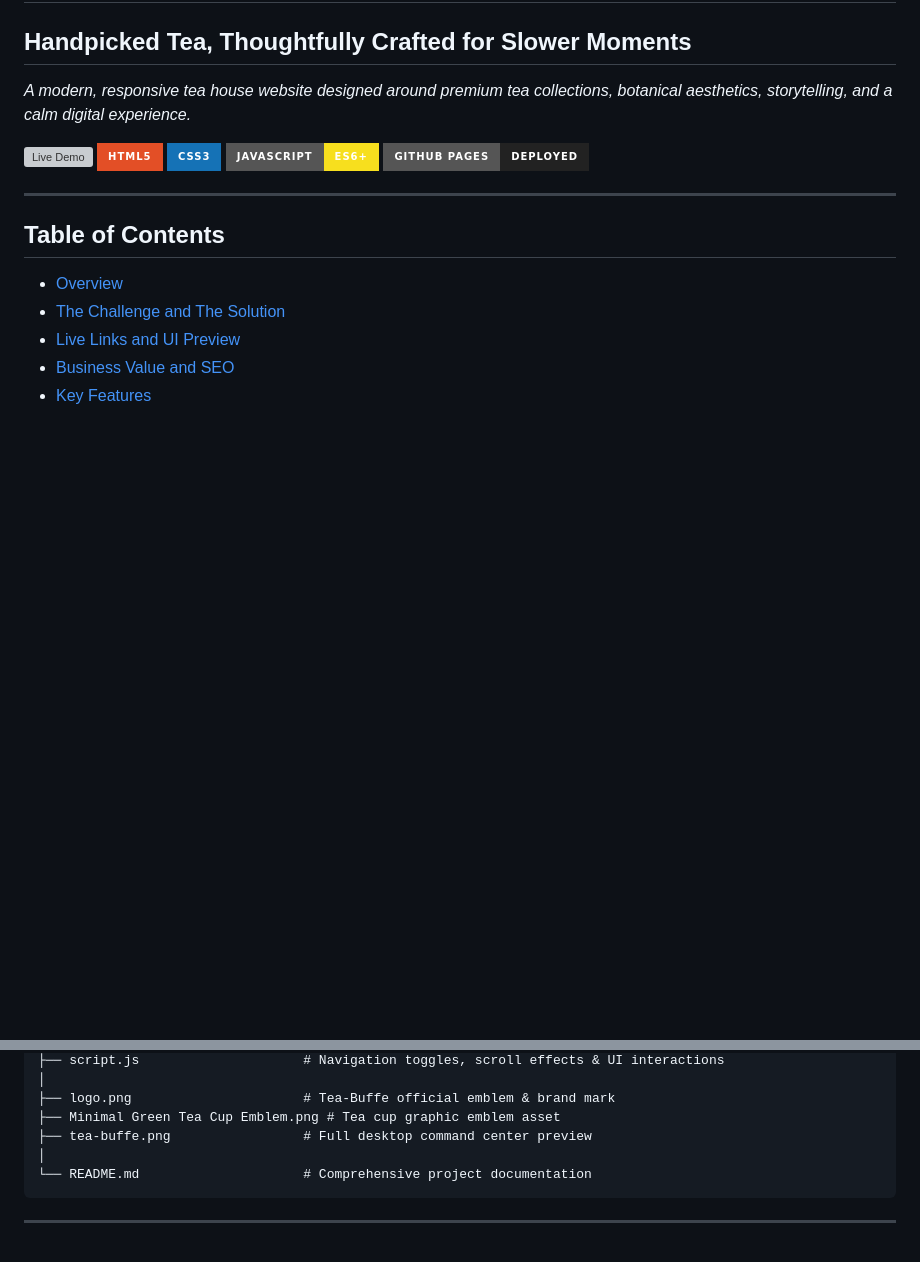
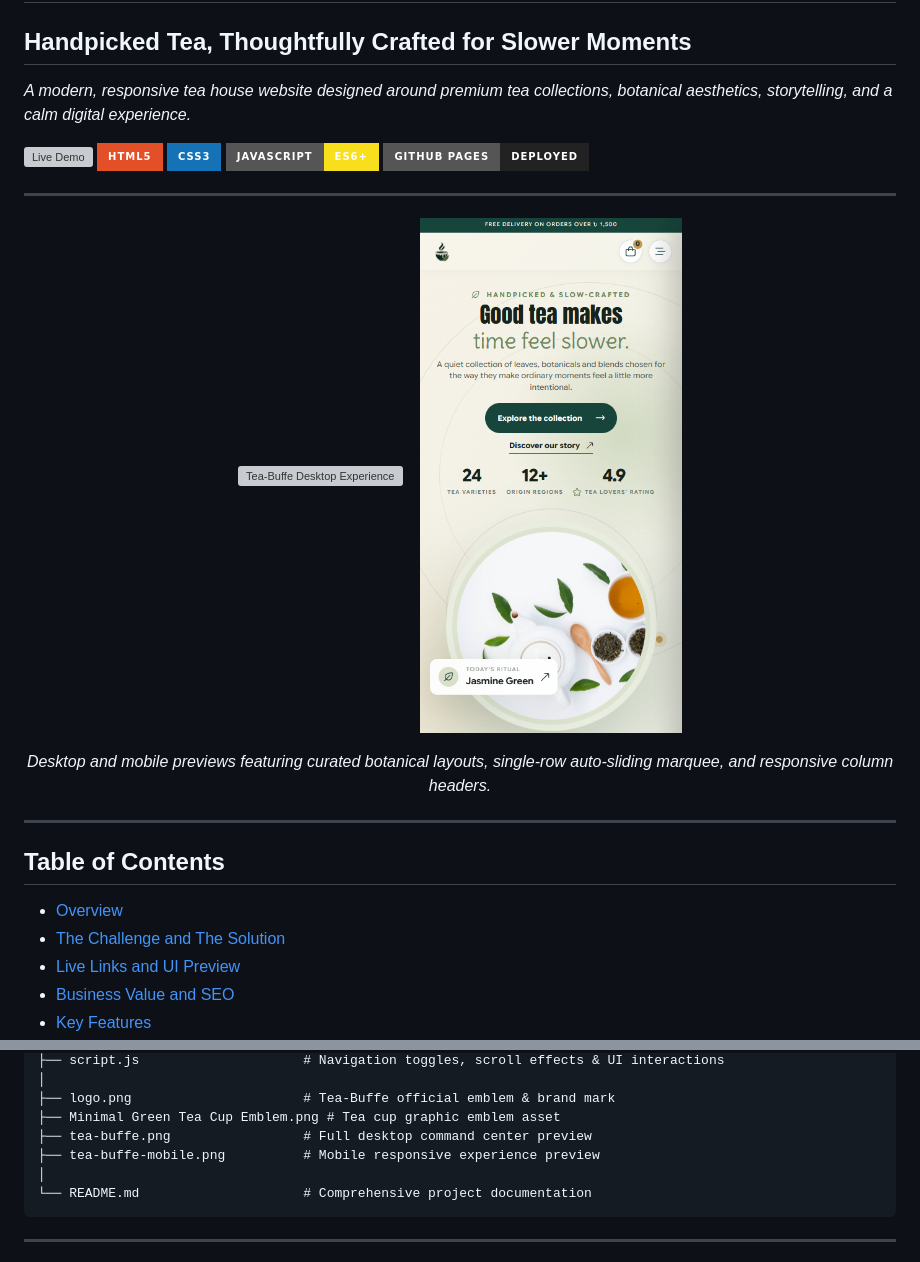
Before and after one commit to CoderGUY47/tea-house, a Markdown page: README.md, 2 parts joined by grey strips. GitHub-like rendering; pictures changed too: tea-buffe-mobile.png (added); badges without logos; blank space fills up the shorter version; grey boxes are pictures that could not be loaded.

Commit message:
docs: add mobile preview image and display under README header

````diff
--- a/README.md
+++ b/README.md
@@ -5,6 +5,18 @@
 *A modern, responsive tea house website designed around premium tea collections, botanical aesthetics, storytelling, and a calm digital experience.*
 
 [![Live Demo](https://img.shields.io/badge/🌐_Live_Demo-coderguy47.github.io%2Ftea--house-174D42?style=for-the-badge)](https://coderguy47.github.io/tea-house/) [![HTML5](https://img.shields.io/badge/HTML5-E34F26?style=for-the-badge&logo=html5&logoColor=white)](https://developer.mozilla.org/en-US/docs/Web/HTML) [![CSS3](https://img.shields.io/badge/CSS3-1572B6?style=for-the-badge&logo=css3&logoColor=white)](https://developer.mozilla.org/en-US/docs/Web/CSS) [![JavaScript](https://img.shields.io/badge/JavaScript-ES6%2B-F7DF1E?style=for-the-badge&logo=javascript&logoColor=black)](https://developer.mozilla.org/en-US/docs/Web/JavaScript) [![GitHub Pages](https://img.shields.io/badge/GitHub_Pages-Deployed-222222?style=for-the-badge&logo=github&logoColor=white)](https://coderguy47.github.io/tea-house/)
+
+---
+
+<p align="center">
+  <img src="./tea-buffe.png" alt="Tea-Buffe Desktop Experience" width="66%" />
+  &nbsp;&nbsp;
+  <img src="./tea-buffe-mobile.png" alt="Tea-Buffe Mobile Experience" width="30%" />
+</p>
+
+<p align="center">
+  <em>Desktop and mobile previews featuring curated botanical layouts, single-row auto-sliding marquee, and responsive column headers.</em>
+</p>
 
 ---
 
@@ -234,6 +249,7 @@ tea-house/
 ├── logo.png                      # Tea-Buffe official emblem & brand mark
 ├── Minimal Green Tea Cup Emblem.png # Tea cup graphic emblem asset
 ├── tea-buffe.png                 # Full desktop command center preview
+├── tea-buffe-mobile.png          # Mobile responsive experience preview
 │
 └── README.md                     # Comprehensive project documentation
 ```
````
Also changed, not shown: other parts of README.md (+5 -2 lines).
